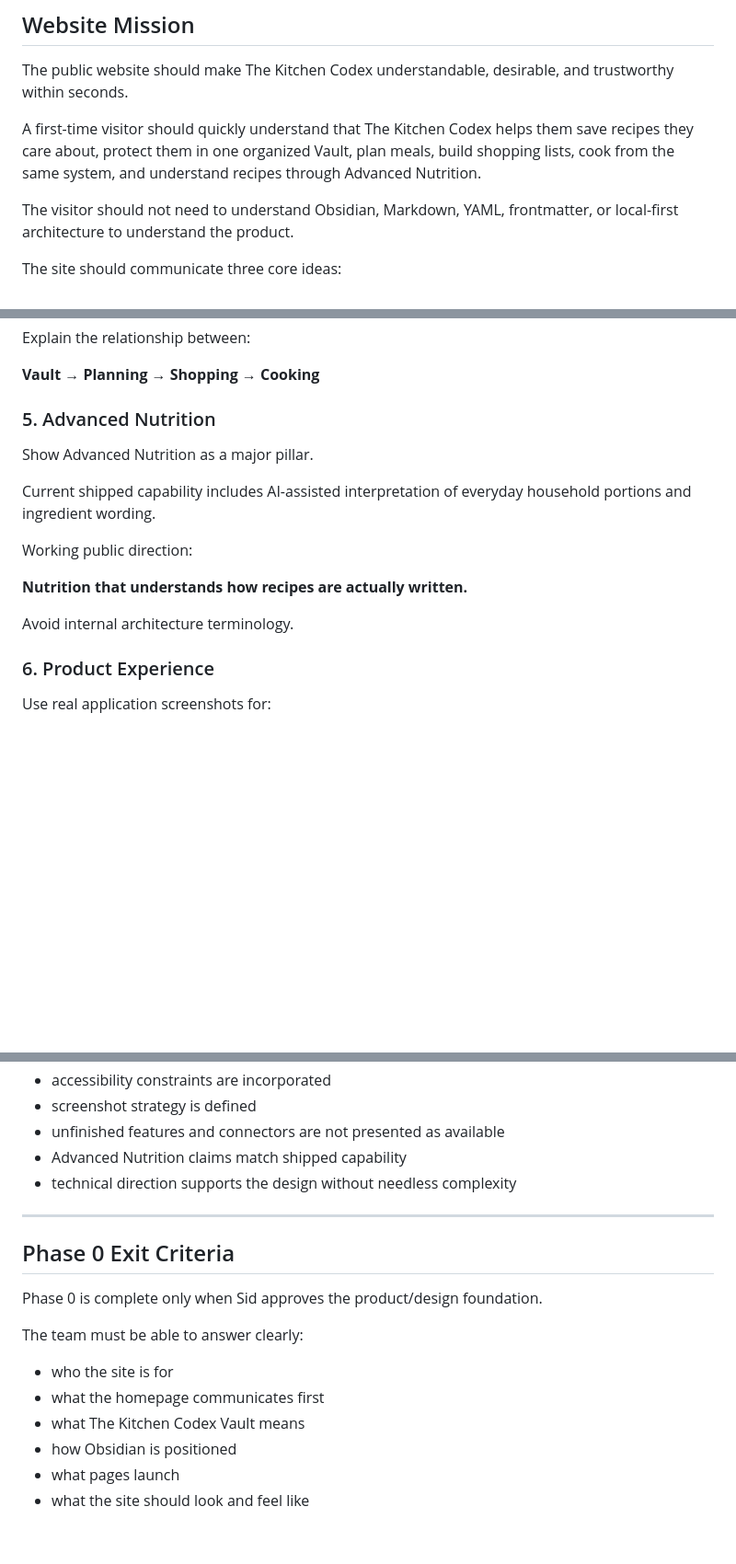
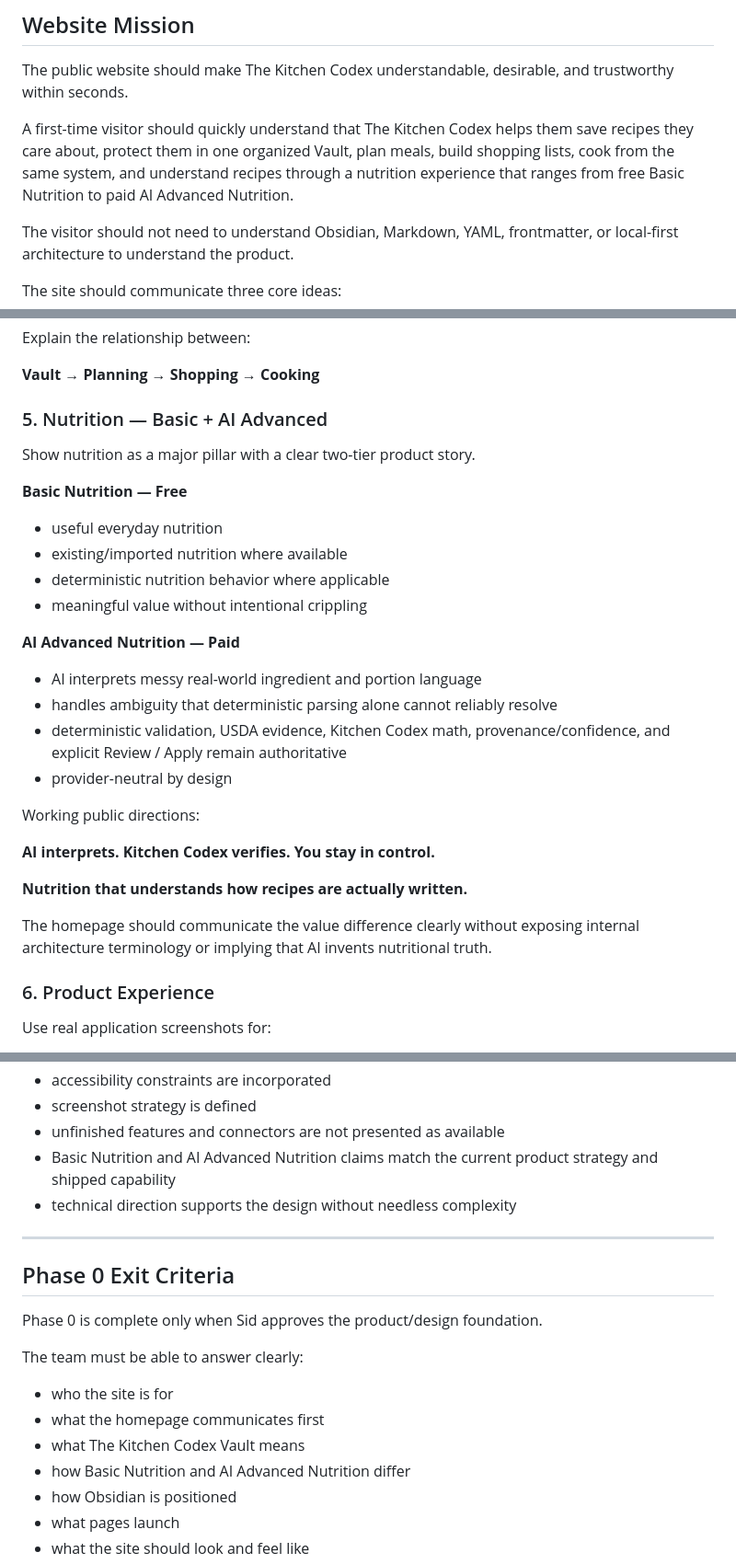
Before and after one commit to kryptek2000/The-Kitchen-Codex-Website, a Markdown page: docs/Website-Phase-0-Design-Brief.md, 3 parts joined by grey strips. Shown at 92% size. Rendered like a GitHub page; blank space fills up the shorter version.

Commit message:
docs: align phase 0 with nutrition product strategy

```diff
--- a/docs/Website-Phase-0-Design-Brief.md
+++ b/docs/Website-Phase-0-Design-Brief.md
@@ -35,7 +35,7 @@ A Vault may eventually live locally, connect to Obsidian, use Google Drive, use
 
 The public website should make The Kitchen Codex understandable, desirable, and trustworthy within seconds.
 
-A first-time visitor should quickly understand that The Kitchen Codex helps them save recipes they care about, protect them in one organized Vault, plan meals, build shopping lists, cook from the same system, and understand recipes through Advanced Nutrition.
+A first-time visitor should quickly understand that The Kitchen Codex helps them save recipes they care about, protect them in one organized Vault, plan meals, build shopping lists, cook from the same system, and understand recipes through a nutrition experience that ranges from free Basic Nutrition to paid AI Advanced Nutrition.
 
 The visitor should not need to understand Obsidian, Markdown, YAML, frontmatter, or local-first architecture to understand the product.
 
@@ -141,16 +141,28 @@ Explain the relationship between:
 
 **Vault → Planning → Shopping → Cooking**
 
-### 5. Advanced Nutrition
-Show Advanced Nutrition as a major pillar.
+### 5. Nutrition — Basic + AI Advanced
+Show nutrition as a major pillar with a clear two-tier product story.
 
-Current shipped capability includes AI-assisted interpretation of everyday household portions and ingredient wording.
+**Basic Nutrition — Free**
+- useful everyday nutrition
+- existing/imported nutrition where available
+- deterministic nutrition behavior where applicable
+- meaningful value without intentional crippling
 
-Working public direction:
+**AI Advanced Nutrition — Paid**
+- AI interprets messy real-world ingredient and portion language
+- handles ambiguity that deterministic parsing alone cannot reliably resolve
+- deterministic validation, USDA evidence, Kitchen Codex math, provenance/confidence, and explicit Review / Apply remain authoritative
+- provider-neutral by design
+
+Working public directions:
+
+**AI interprets. Kitchen Codex verifies. You stay in control.**
 
 **Nutrition that understands how recipes are actually written.**
 
-Avoid internal architecture terminology.
+The homepage should communicate the value difference clearly without exposing internal architecture terminology or implying that AI invents nutritional truth.
 
 ### 6. Product Experience
 Use real application screenshots for:
@@ -538,7 +550,7 @@ Before Phase 0 closes:
 - accessibility constraints are incorporated
 - screenshot strategy is defined
 - unfinished features and connectors are not presented as available
-- Advanced Nutrition claims match shipped capability
+- Basic Nutrition and AI Advanced Nutrition claims match the current product strategy and shipped capability
 - technical direction supports the design without needless complexity
 
 ---
@@ -552,6 +564,7 @@ The team must be able to answer clearly:
 - who the site is for
 - what the homepage communicates first
 - what The Kitchen Codex Vault means
+- how Basic Nutrition and AI Advanced Nutrition differ
 - how Obsidian is positioned
 - what pages launch
 - what the site should look and feel like
```
Also changed, not shown: other parts of docs/Website-Phase-0-Design-Brief.md (+1 -1 lines).
